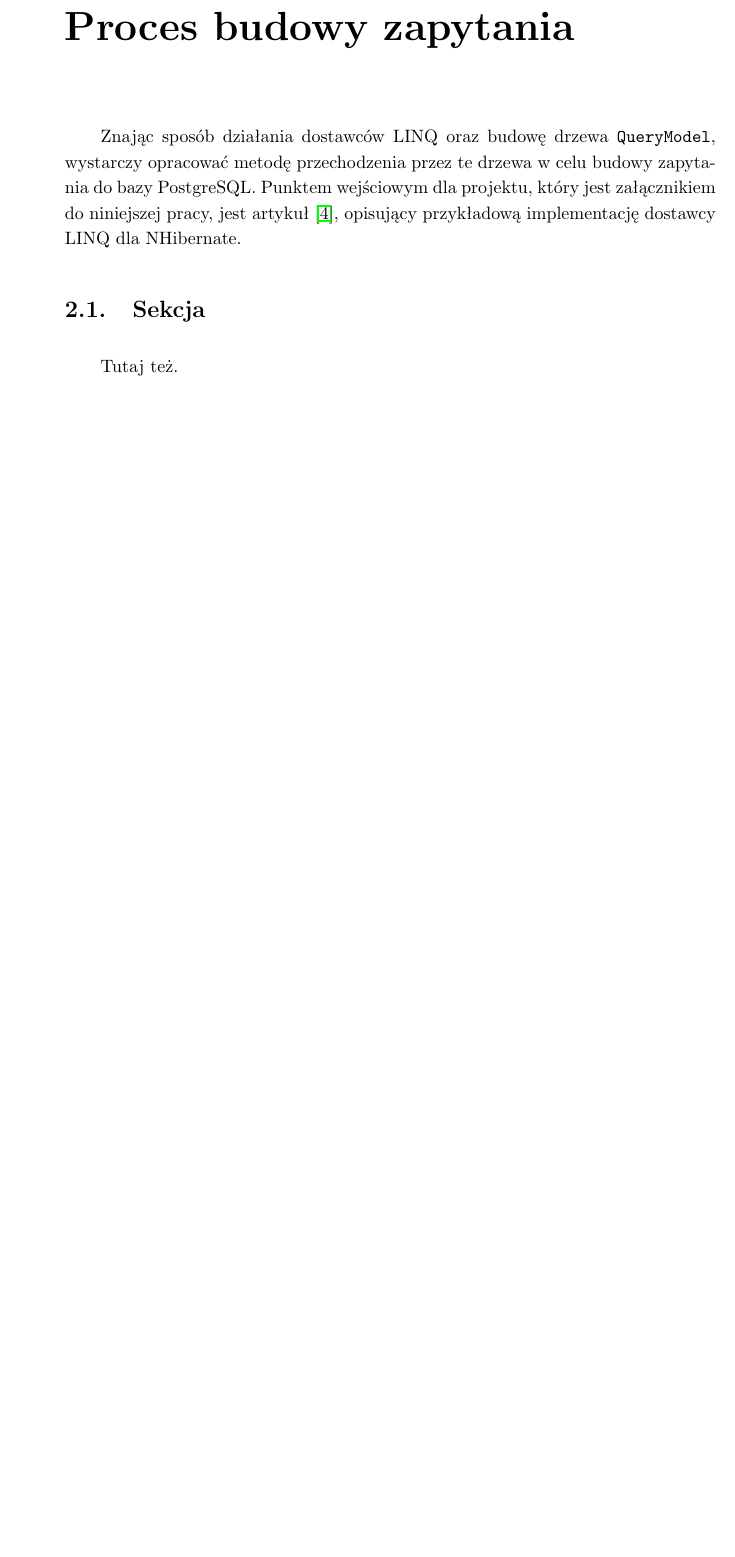
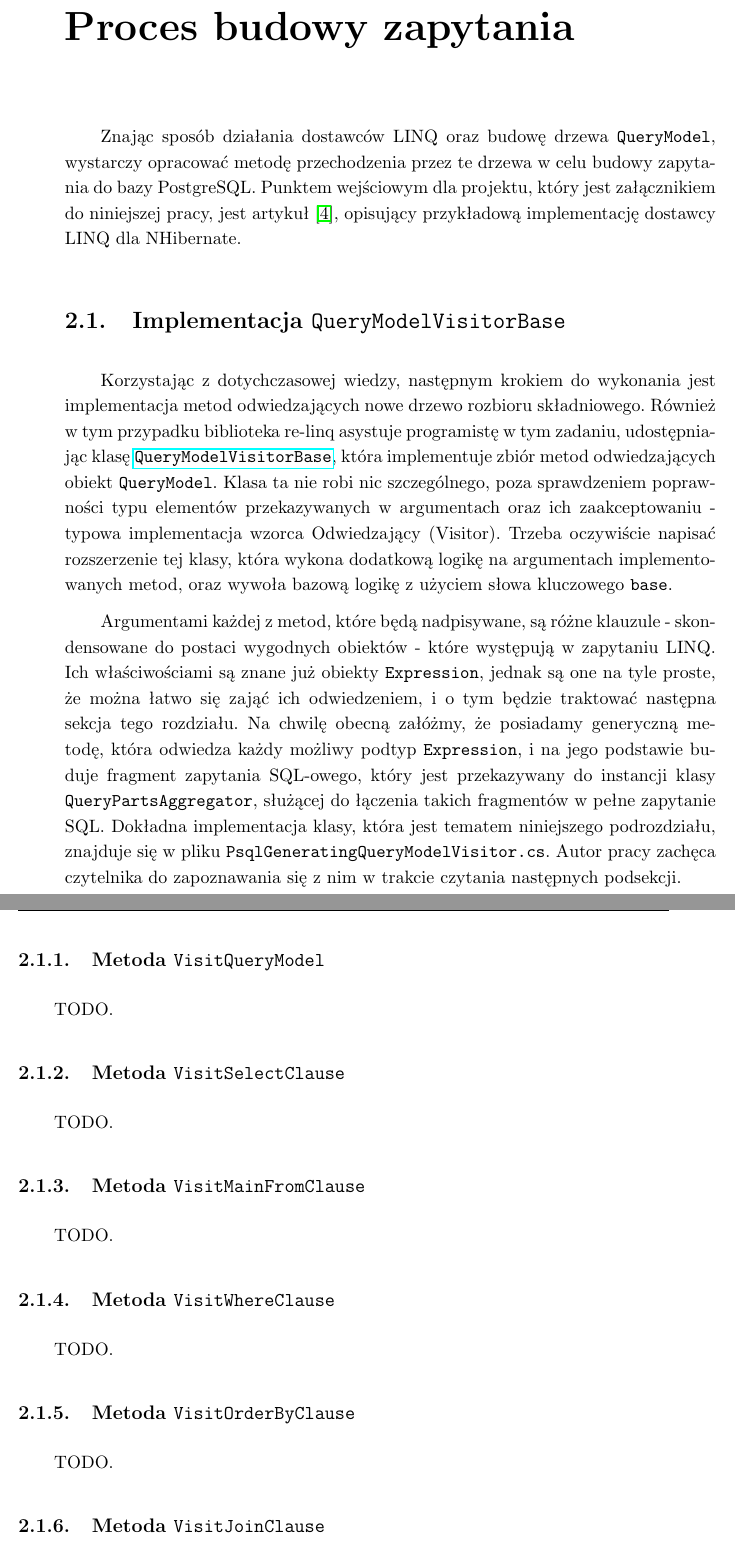
Before and after one commit to dmngrsk/iiuwr-bachelor-thesis, a LaTeX thesis (Thesis.Document/iithesis.tex, which reads Thesis.Document/Chapters/chapter2.tex): part of page 13 of 21 before the commit and two parts of pages 13 and 14 of 23 after it, the two joined at a grey line, cut so that both start at the same text, the shorter picture padded with empty space. Compiled offline with pdfLaTeX.

Commit message:
Introduction to 2.1, huge planning on 2.1.x subsections

```diff
--- a/Thesis.Document/Chapters/chapter2.tex
+++ b/Thesis.Document/Chapters/chapter2.tex
@@ -1,5 +1,24 @@
 \chapter{Proces budowy zapytania}
 Znając sposób działania dostawców LINQ oraz budowę drzewa \texttt{QueryModel}, wystarczy opracować metodę przechodzenia przez te drzewa w celu budowy zapytania do bazy PostgreSQL. Punktem wejściowym dla projektu, który jest załącznikiem do niniejszej pracy, jest artykuł \cite{codeproject_nhibernate}, opisujący przykładową implementację dostawcy LINQ dla NHibernate.
 
-\section{Sekcja}
-Tutaj też.
+\section{Implementacja \texttt{QueryModelVisitorBase}}
+Korzystając z dotychczasowej wiedzy, następnym krokiem do wykonania jest implementacja metod odwiedzających nowe drzewo rozbioru składniowego. Również w tym przypadku biblioteka re-linq asystuje programistę w tym zadaniu, udostępniając klasę \href{https://github.com/re-motion/Relinq/blob/ab11f0997998a90e17e90dc58b215c3997d47311/Core/QueryModelVisitorBase.cs}{\texttt{QueryModelVisitorBase}}, która implementuje zbiór metod odwiedzających obiekt \texttt{QueryModel}. Klasa ta nie robi nic szczególnego, poza sprawdzeniem poprawności typu elementów przekazywanych w argumentach oraz ich zaakceptowaniu - typowa implementacja wzorca Odwiedzający (Visitor). Trzeba oczywiście napisać rozszerzenie tej klasy, która wykona dodatkową logikę na argumentach implementowanych metod, oraz wywoła bazową logikę z użyciem słowa kluczowego \texttt{base}.
+
+Argumentami każdej z metod, które będą nadpisywane, są różne klauzule - skondensowane do postaci wygodnych obiektów - które występują w zapytaniu LINQ. Ich właściwościami są znane już obiekty \texttt{Expression}, jednak są one na tyle proste, że można łatwo się zająć ich odwiedzeniem, i o tym będzie traktować następna sekcja tego rozdziału. Na chwilę obecną załóżmy, że posiadamy generyczną metodę, która odwiedza każdy możliwy podtyp \texttt{Expression}, i na jego podstawie buduje fragment zapytania SQL-owego, który jest przekazywany do instancji klasy \texttt{QueryPartsAggregator}, służącej do łączenia takich fragmentów w pełne zapytanie SQL. Dokładna implementacja klasy, która jest tematem niniejszego podrozdziału, znajduje się w pliku \texttt{PsqlGeneratingQueryModelVisitor.cs}. Autor pracy zachęca czytelnika do zapoznawania się z nim w trakcie czytania następnych podsekcji.
+
+\subsection{Metoda \texttt{VisitQueryModel}}
+TODO.
+
+\subsection{Metoda \texttt{VisitSelectClause}}
+TODO.
+
+\subsection{Metoda \texttt{VisitMainFromClause}}
+TODO.
+
+\subsection{Metoda \texttt{VisitWhereClause}}
+TODO.
+
+\subsection{Metoda \texttt{VisitOrderByClause}}
+TODO.
+
+\subsection{Metoda \texttt{VisitJoinClause}}
@@ -5,0 +42,2 @@ Tutaj też.
+\section{Czynności następujące budowę zapytania}
+TODO.
```
Also changed, not shown: Thesis.Document/Chapters/chapter1.tex (+2 -2 lines), Thesis.Document/iithesis.pdf, Thesis.Document/Chapters/chapter2.tex (17 more changed lines).
